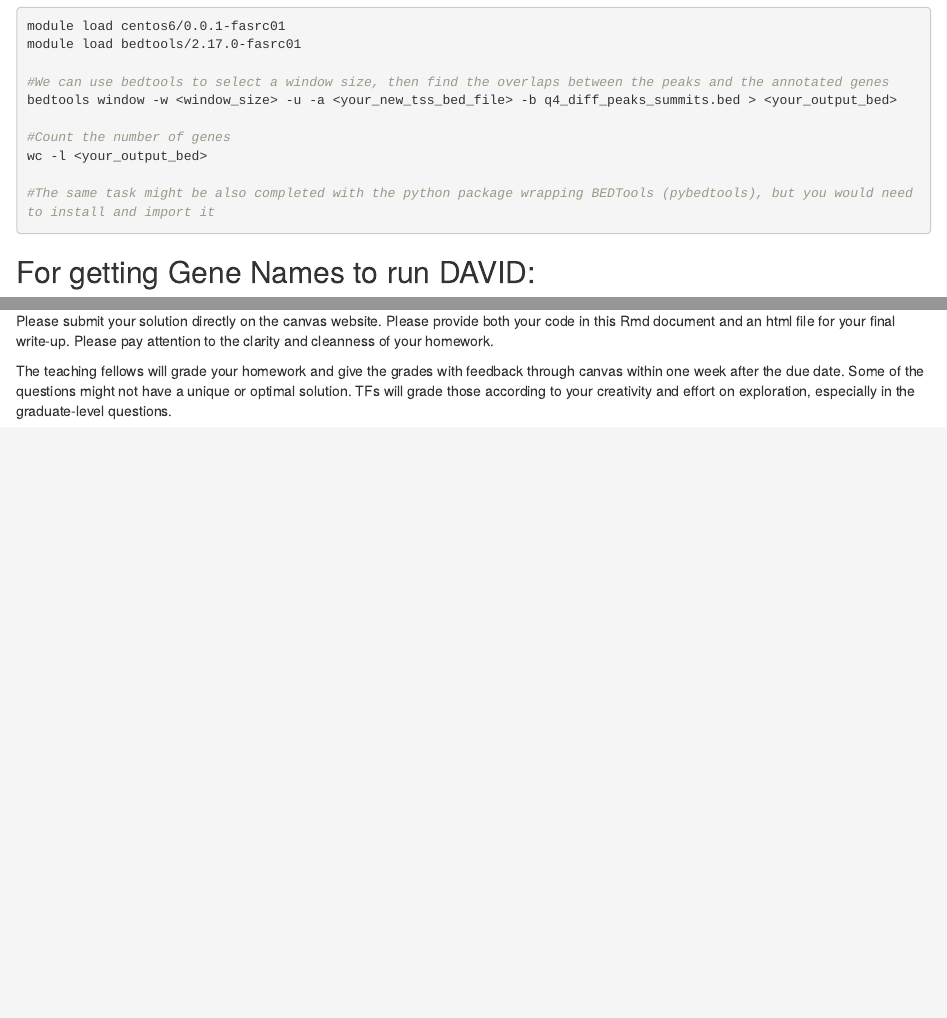
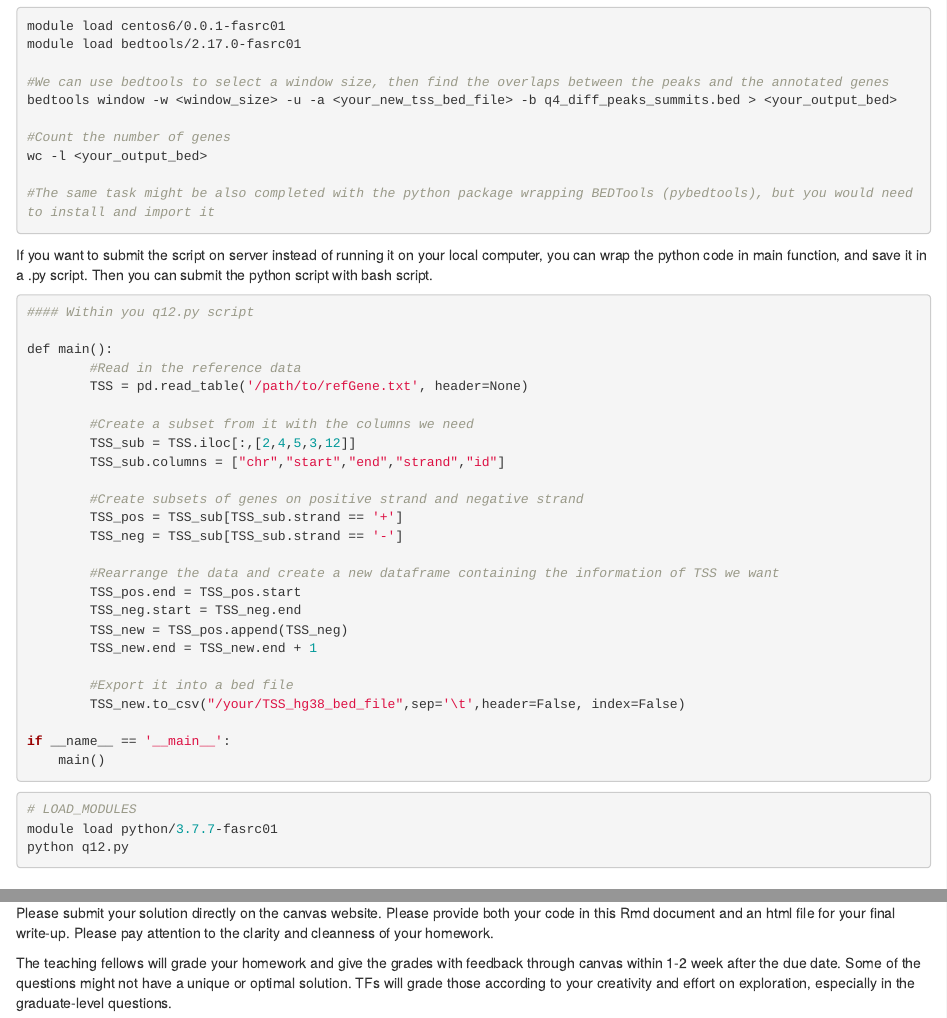
Before and after one commit to stat115/Lab_2021, an R Markdown document (Lab06/Lab6.Rmd): the page in a window 1100 px wide, from 780 px down, and a second part further down, joined at a grey line. The pictures show the output file Lab06/Lab6.html that the author committed with the source, opened offline.

Commit message:
Change Lab 6 rmd
Added "how to run python script on server"

````diff
--- a/Lab06/Lab6.Rmd
+++ b/Lab06/Lab6.Rmd
@@ -51,6 +51,42 @@
 wc -l <your_output_bed>
 
 #The same task might be also completed with the python package wrapping BEDTools (pybedtools), but you would need to install and import it
+```
+
+
+If you want to submit the script on server instead of running it on your local computer, you can wrap the python code in main function, and save it in a .py script. Then you can submit the python script with bash script.
+```{r,eval=FALSE}
+#### Within you q12.py script
+
+def main():
+        #Read in the reference data
+        TSS = pd.read_table('/path/to/refGene.txt', header=None)
+
+        #Create a subset from it with the columns we need
+        TSS_sub = TSS.iloc[:,[2,4,5,3,12]]
+        TSS_sub.columns = ["chr","start","end","strand","id"]
+
+        #Create subsets of genes on positive strand and negative strand
+        TSS_pos = TSS_sub[TSS_sub.strand == '+']
+        TSS_neg = TSS_sub[TSS_sub.strand == '-']
+
+        #Rearrange the data and create a new dataframe containing the information of TSS we want
+        TSS_pos.end = TSS_pos.start
+        TSS_neg.start = TSS_neg.end
+        TSS_new = TSS_pos.append(TSS_neg)
+        TSS_new.end = TSS_new.end + 1
+
+        #Export it into a bed file
+        TSS_new.to_csv("/your/TSS_hg38_bed_file",sep='\t',header=False, index=False)
+
+if __name__ == '__main__':
+    main()
+```
+
+```{r,eval=FALSE}
+# LOAD_MODULES
+module load python/3.7.7-fasrc01
+python q12.py
 ```
 
 ## For getting Gene Names to run DAVID:
````
Also changed, not shown: Lab06/Lab6.html, 1 other file.
